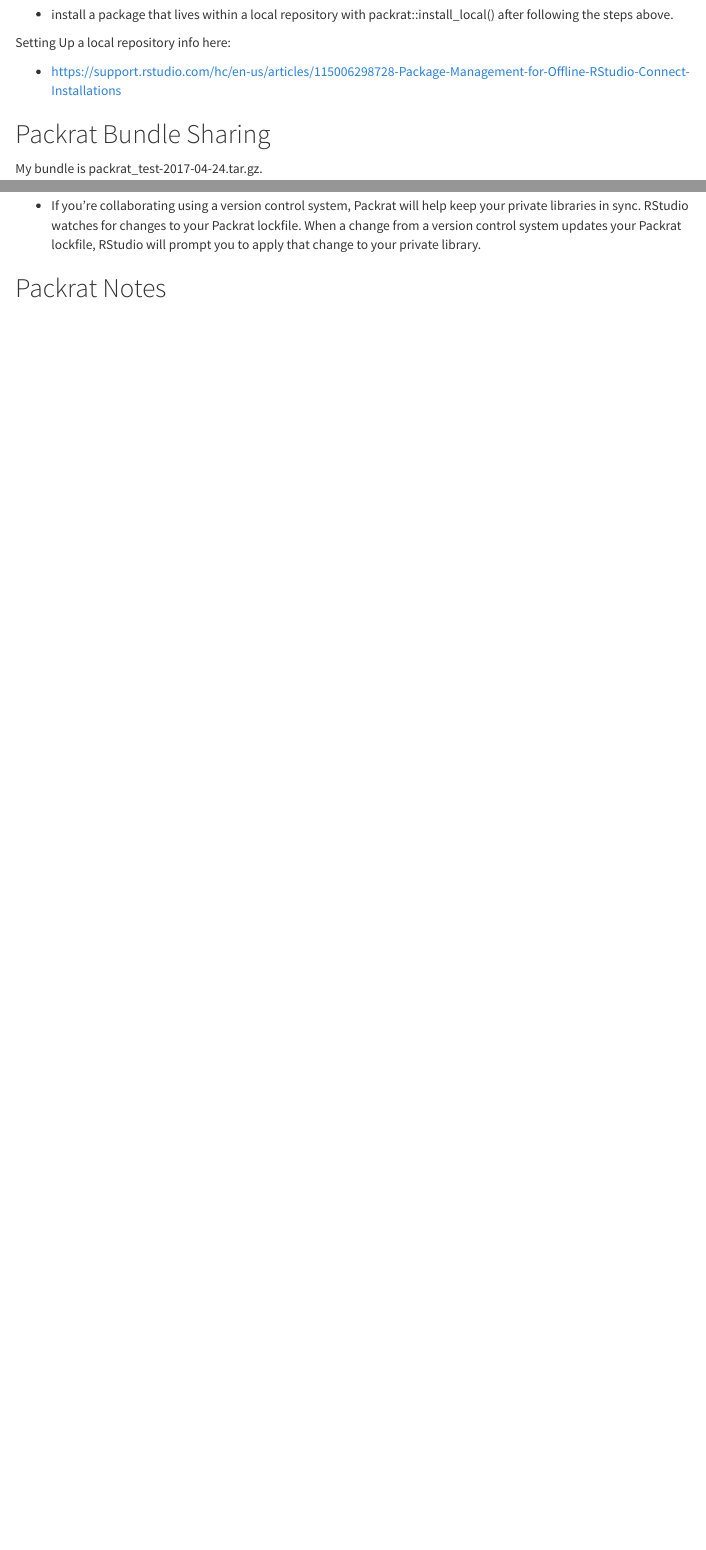
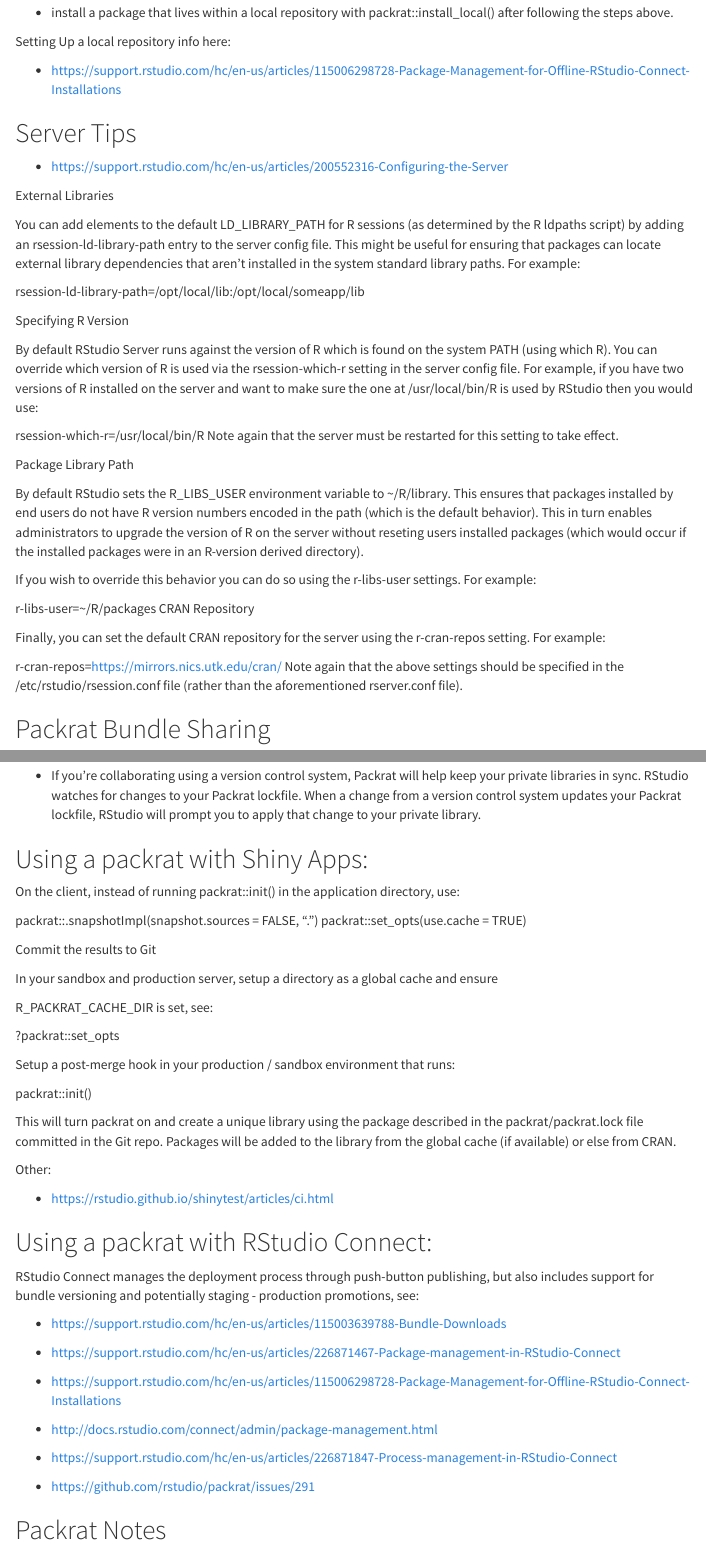
Before and after one commit to philbowsher/Up-to-Bat-with-Packrat, an R Markdown document (Up-to-Bat-with-Packrat.Rmd): the page in a window 1100 px wide, from 10460 px down before the commit and from 10680 px down after it, so that both start at the same text, and a second part further down, joined at a grey line. Rendered offline with R 4.5, knitr and Pandoc, with nearby package versions; menus at the side of the page are left out.

Commit message:
Updates - Shiny RSC

```diff
--- a/Up-to-Bat-with-Packrat.Rmd
+++ b/Up-to-Bat-with-Packrat.Rmd
@@ -514,6 +528,37 @@
 Setting Up a local repository info here:
 
 - https://support.rstudio.com/hc/en-us/articles/115006298728-Package-Management-for-Offline-RStudio-Connect-Installations
+
+## Server Tips
+
+- https://support.rstudio.com/hc/en-us/articles/200552316-Configuring-the-Server
+
+External Libraries
+
+You can add elements to the default LD_LIBRARY_PATH for R sessions (as determined by the R ldpaths script) by adding an rsession-ld-library-path entry to the server config file. This might be useful for ensuring that packages can locate external library dependencies that aren't installed in the system standard library paths. For example:
+
+rsession-ld-library-path=/opt/local/lib:/opt/local/someapp/lib
+
+Specifying R Version
+
+By default RStudio Server runs against the version of R which is found on the system PATH (using which R). You can override which version of R is used via the rsession-which-r setting in the server config file. For example, if you have two versions of R installed on the server and want to make sure the one at /usr/local/bin/R is used by RStudio then you would use:
+
+rsession-which-r=/usr/local/bin/R
+Note again that the server must be restarted for this setting to take effect.
+
+Package Library Path
+
+By default RStudio sets the R_LIBS_USER environment variable to ~/R/library. This ensures that packages installed by end users do not have R version numbers encoded in the path (which is the default behavior). This in turn enables administrators to upgrade the version of R on the server without reseting users installed packages (which would occur if the installed packages were in an R-version derived directory).
+
+If you wish to override this behavior you can do so using the r-libs-user settings. For example:
+
+r-libs-user=~/R/packages
+CRAN Repository
+
+Finally, you can set the default CRAN repository for the server using the r-cran-repos setting. For example:
+
+r-cran-repos=https://mirrors.nics.utk.edu/cran/
+Note again that the above settings should be specified in the /etc/rstudio/rsession.conf file (rather than the aforementioned rserver.conf file).
 
 ## Packrat Bundle Sharing
 
@@ -557,6 +606,47 @@
 ## Packrat & Version Control
 
 - If you’re collaborating using a version control system, Packrat will help keep your private libraries in sync. RStudio watches for changes to your Packrat lockfile. When a change from a version control system updates your Packrat lockfile, RStudio will prompt you to apply that change to your private library.
+
+## Using a packrat with Shiny Apps:
+
+On the client, instead of running packrat::init() in the application directory, use:
+
+packrat::.snapshotImpl(snapshot.sources = FALSE, ".")
+packrat::set_opts(use.cache = TRUE)
+
+Commit the results to Git
+
+In your sandbox and production server, setup a directory as a global cache and ensure
+
+R_PACKRAT_CACHE_DIR is set, see:
+
+?packrat::set_opts
+
+Setup a post-merge hook in your production / sandbox environment that runs:
+
+packrat::init()
+
+This will turn packrat on and create a unique library using the package described in the packrat/packrat.lock file committed in the Git repo. Packages will be added to the library from the global cache (if available) or else from CRAN.
+
+Other:
+
+- https://rstudio.github.io/shinytest/articles/ci.html
+
+## Using a packrat with RStudio Connect:
+
+RStudio Connect manages the deployment process through push-button publishing, but also includes support for bundle versioning and potentially staging - production promotions, see:
+
+- https://support.rstudio.com/hc/en-us/articles/115003639788-Bundle-Downloads
+
+- https://support.rstudio.com/hc/en-us/articles/226871467-Package-management-in-RStudio-Connect
+
+- https://support.rstudio.com/hc/en-us/articles/115006298728-Package-Management-for-Offline-RStudio-Connect-Installations
+
+- http://docs.rstudio.com/connect/admin/package-management.html
+
+- https://support.rstudio.com/hc/en-us/articles/226871847-Process-management-in-RStudio-Connect
+
+- https://github.com/rstudio/packrat/issues/291
 
 ## Packrat Notes
 
```
Also changed, not shown: Up-to-Bat-with-Packrat.html, Up-to-Bat-with-Packrat.Rmd (20 more changed lines).
